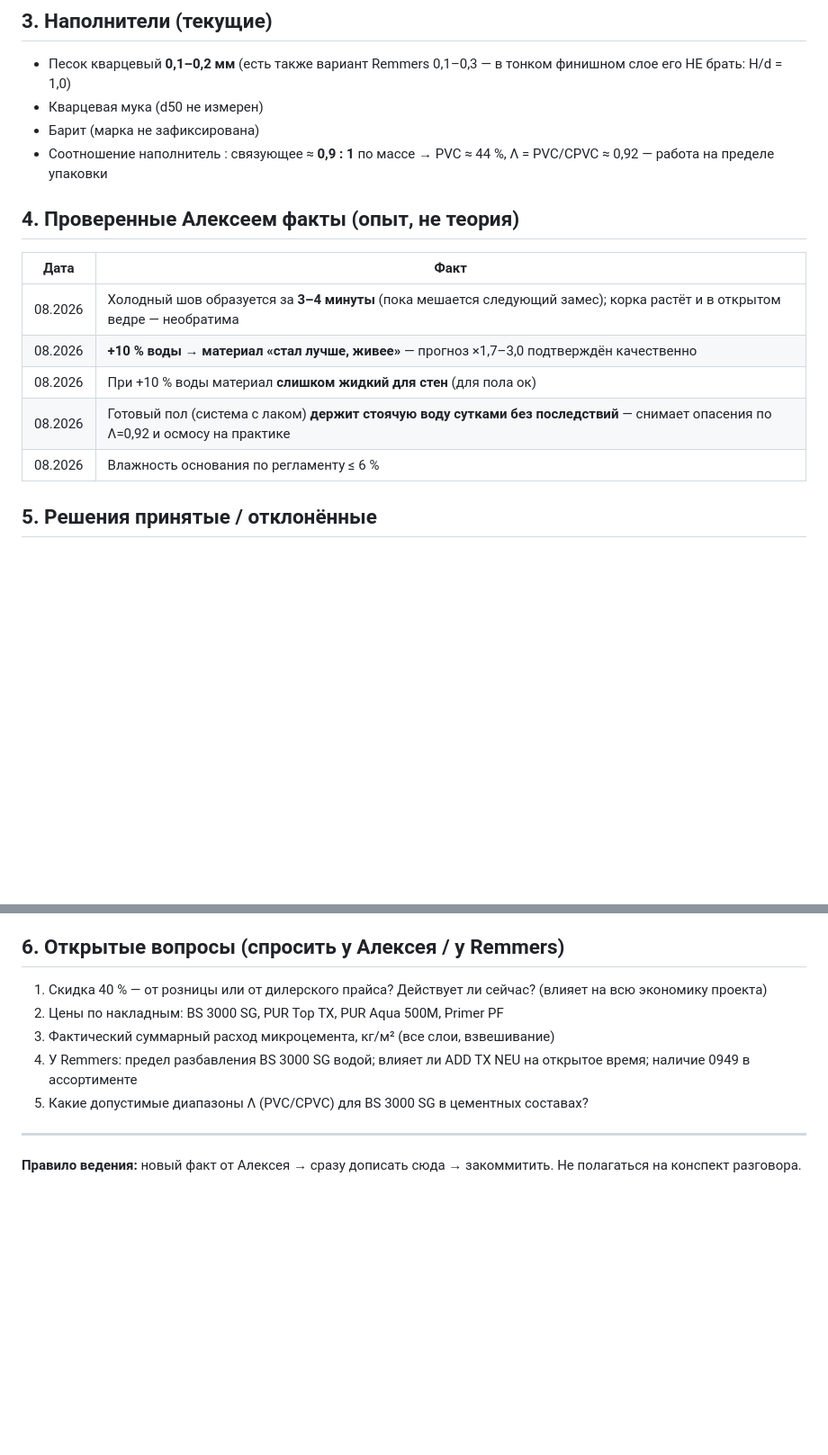
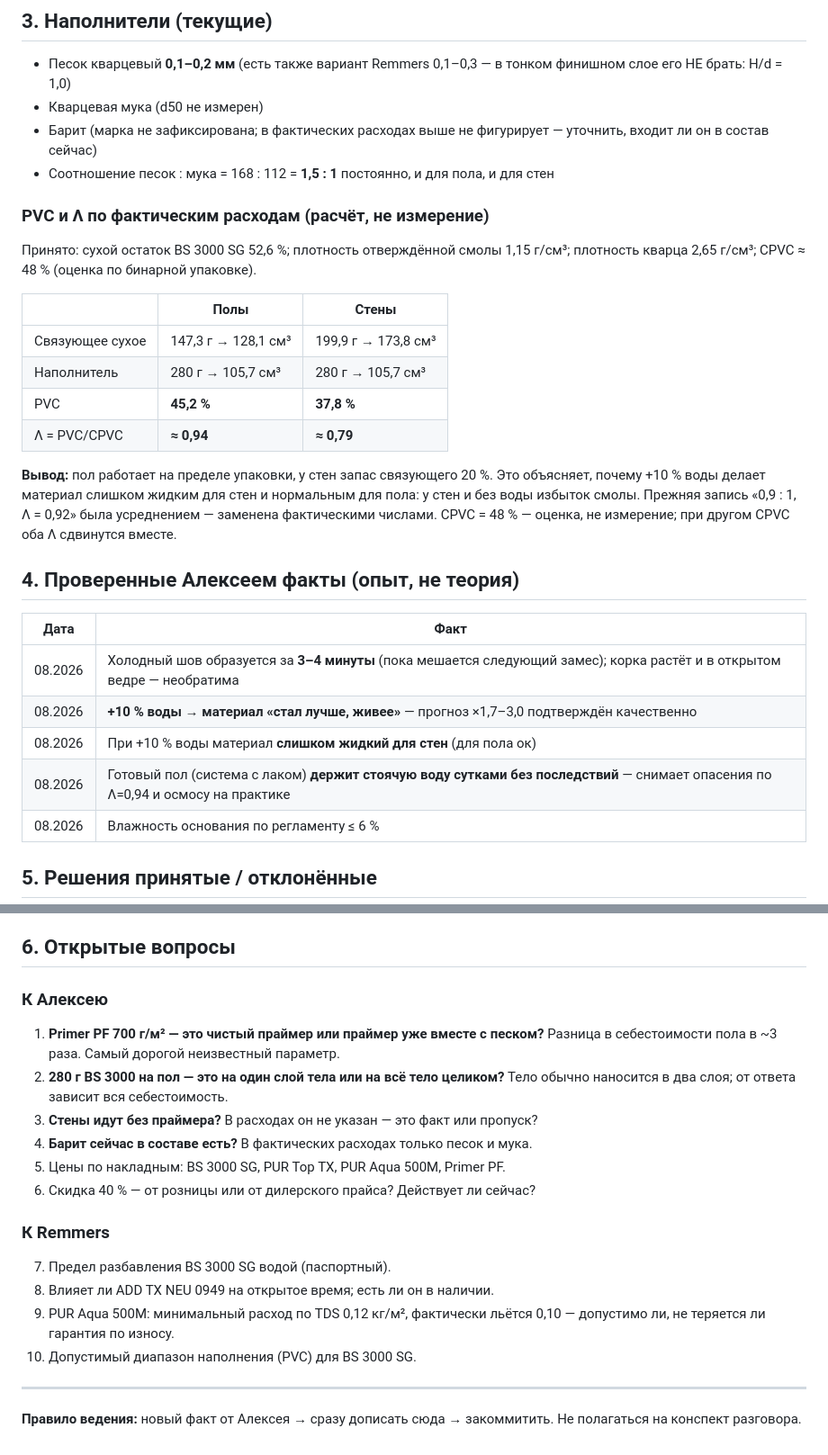
Before and after one commit to alexxmiasoedov-beep/romanovdecor-site, a Markdown page: документы/ФАКТЫ-ПРОИЗВОДСТВА.md, 2 parts joined by grey strips. Shown at 90% size. Rendered like a GitHub page; blank space fills up the shorter version.

```diff
--- a/документы/ФАКТЫ-ПРОИЗВОДСТВА.md
+++ b/документы/ФАКТЫ-ПРОИЗВОДСТВА.md
@@ -52,9 +78,26 @@
 - Песок кварцевый **0,1–0,2 мм** (есть также вариант Remmers 0,1–0,3 — в тонком
   финишном слое его НЕ брать: H/d = 1,0)
 - Кварцевая мука (d50 не измерен)
-- Барит (марка не зафиксирована)
-- Соотношение наполнитель : связующее ≈ **0,9 : 1** по массе → PVC ≈ 44 %,
-  Λ = PVC/CPVC ≈ 0,92 — работа на пределе упаковки
+- Барит (марка не зафиксирована; в фактических расходах выше не фигурирует —
+  уточнить, входит ли он в состав сейчас)
+- Соотношение песок : мука = 168 : 112 = **1,5 : 1** постоянно, и для пола, и для стен
+
+### PVC и Λ по фактическим расходам (расчёт, не измерение)
+Принято: сухой остаток BS 3000 SG 52,6 %; плотность отверждённой смолы 1,15 г/см³;
+плотность кварца 2,65 г/см³; CPVC ≈ 48 % (оценка по бинарной упаковке).
+
+| | Полы | Стены |
+|---|---|---|
+| Связующее сухое | 147,3 г → 128,1 см³ | 199,9 г → 173,8 см³ |
+| Наполнитель | 280 г → 105,7 см³ | 280 г → 105,7 см³ |
+| PVC | **45,2 %** | **37,8 %** |
+| Λ = PVC/CPVC | **≈ 0,94** | **≈ 0,79** |
+
+**Вывод:** пол работает на пределе упаковки, у стен запас связующего 20 %.
+Это объясняет, почему +10 % воды делает материал слишком жидким для стен и
+нормальным для пола: у стен и без воды избыток смолы. Прежняя запись «0,9 : 1,
+Λ = 0,92» была усреднением — заменена фактическими числами.
+CPVC = 48 % — оценка, не измерение; при другом CPVC оба Λ сдвинутся вместе.
 
 ## 4. Проверенные Алексеем факты (опыт, не теория)
 
@@ -63,7 +106,7 @@
 | 08.2026 | Холодный шов образуется за **3–4 минуты** (пока мешается следующий замес); корка растёт и в открытом ведре — необратима |
 | 08.2026 | **+10 % воды → материал «стал лучше, живее»** — прогноз ×1,7–3,0 подтверждён качественно |
 | 08.2026 | При +10 % воды материал **слишком жидкий для стен** (для пола ок) |
-| 08.2026 | Готовый пол (система с лаком) **держит стоячую воду сутками без последствий** — снимает опасения по Λ=0,92 и осмосу на практике |
+| 08.2026 | Готовый пол (система с лаком) **держит стоячую воду сутками без последствий** — снимает опасения по Λ=0,94 и осмосу на практике |
 | 08.2026 | Влажность основания по регламенту ≤ 6 % |
 
 ## 5. Решения принятые / отклонённые
@@ -78,13 +121,24 @@
 - Первый замес — **без загустителя**; для стен при необходимости HEUR неионный,
   НЕ HASE/ASE (анионные сворачивают дисперсию), НЕ аэросил (маслоёмкость ~300)
 
-## 6. Открытые вопросы (спросить у Алексея / у Remmers)
+## 6. Открытые вопросы
 
-1. Скидка 40 % — от розницы или от дилерского прайса? Действует ли сейчас? (влияет на всю экономику проекта)
-2. Цены по накладным: BS 3000 SG, PUR Top TX, PUR Aqua 500M, Primer PF
-3. Фактический суммарный расход микроцемента, кг/м² (все слои, взвешивание)
-4. У Remmers: предел разбавления BS 3000 SG водой; влияет ли ADD TX NEU на открытое время; наличие 0949 в ассортименте
-5. Какие допустимые диапазоны Λ (PVC/CPVC) для BS 3000 SG в цементных составах?
+### К Алексею
+1. **Primer PF 700 г/м² — это чистый праймер или праймер уже вместе с песком?**
+   Разница в себестоимости пола в ~3 раза. Самый дорогой неизвестный параметр.
+2. **280 г BS 3000 на пол — это на один слой тела или на всё тело целиком?**
+   Тело обычно наносится в два слоя; от ответа зависит вся себестоимость.
+3. **Стены идут без праймера?** В расходах он не указан — это факт или пропуск?
+4. **Барит сейчас в составе есть?** В фактических расходах только песок и мука.
+5. Цены по накладным: BS 3000 SG, PUR Top TX, PUR Aqua 500M, Primer PF.
+6. Скидка 40 % — от розницы или от дилерского прайса? Действует ли сейчас?
+
+### К Remmers
+7. Предел разбавления BS 3000 SG водой (паспортный).
+8. Влияет ли ADD TX NEU 0949 на открытое время; есть ли он в наличии.
+9. PUR Aqua 500M: минимальный расход по TDS 0,12 кг/м², фактически льётся 0,10 —
+   допустимо ли, не теряется ли гарантия по износу.
+10. Допустимый диапазон наполнения (PVC) для BS 3000 SG.
 
 ---
 
```
Also changed, not shown: other parts of документы/ФАКТЫ-ПРОИЗВОДСТВА.md (+48 -22 lines).
